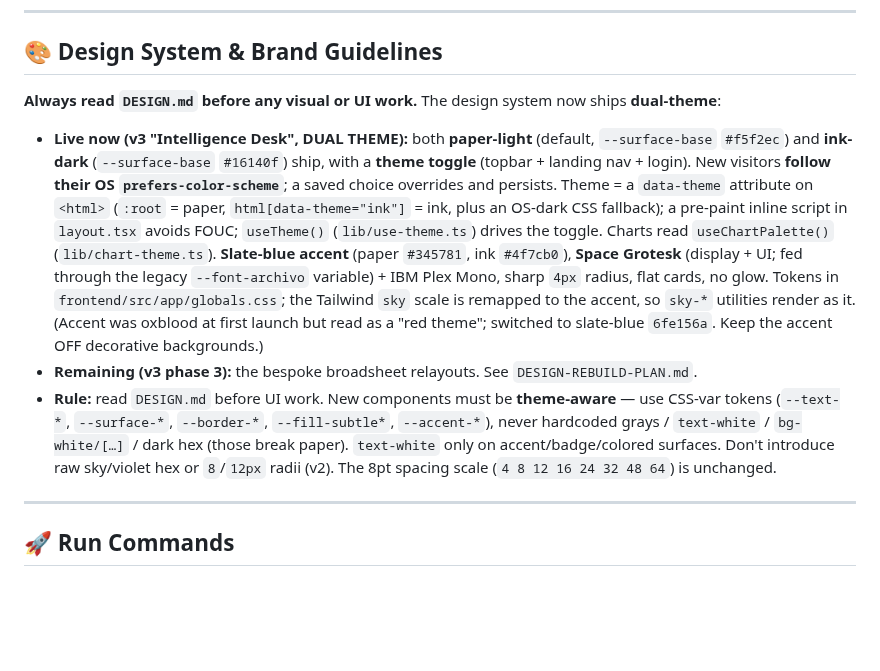
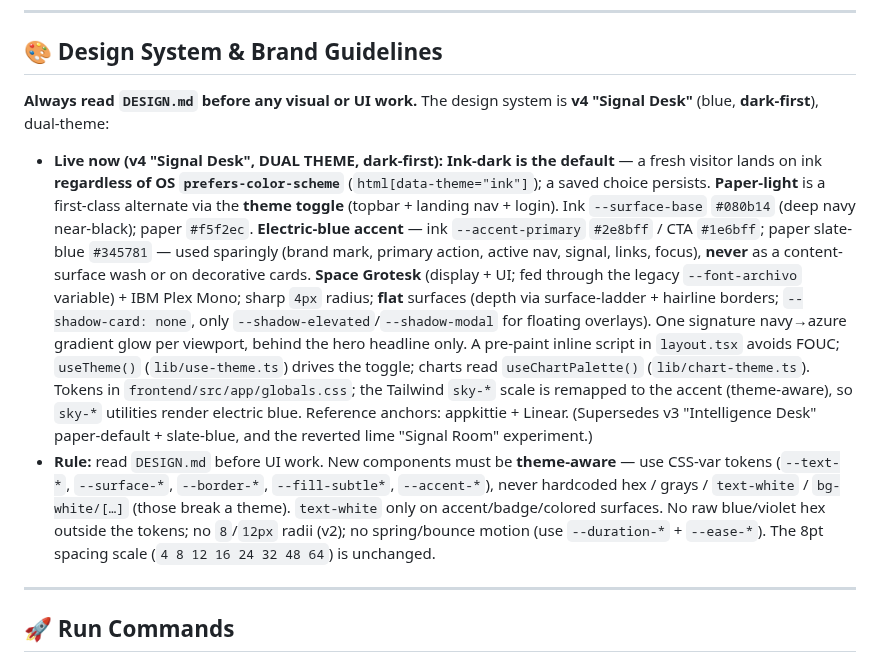
Before and after one commit to IManss-ai/competitor-analyzer, a Markdown page: CLAUDE.md, the part around the change. GitHub-like rendering; blank space fills up the shorter version.

Commit message:
docs(claude): update design system section to v4 'Signal Desk' (ink-default, electric-blue)
CLAUDE.md still described the superseded v3 'Intelligence Desk' (paper-default,
slate-blue) as live. The live system + DESIGN.md are v4: dark-first ink default
(#080b14), electric-blue accent (#2e8bff / CTA #1e6bff), flat surfaces.

Co-Authored-By: Claude Opus 4.8 (1M context) <noreply@anthropic.com>

```diff
--- a/CLAUDE.md
+++ b/CLAUDE.md
@@ -37,11 +37,10 @@ Rivalscope is a premium competitive intelligence SaaS for founders and sales tea
 
 ## 🎨 Design System & Brand Guidelines
 
-**Always read `DESIGN.md` before any visual or UI work.** The design system now ships **dual-theme**:
+**Always read `DESIGN.md` before any visual or UI work.** The design system is **v4 "Signal Desk"** (blue, **dark-first**), dual-theme:
 
-- **Live now (v3 "Intelligence Desk", DUAL THEME):** both **paper-light** (default, `--surface-base` `#f5f2ec`) and **ink-dark** (`--surface-base` `#16140f`) ship, with a **theme toggle** (topbar + landing nav + login). New visitors **follow their OS `prefers-color-scheme`**; a saved choice overrides and persists. Theme = a `data-theme` attribute on `<html>` (`:root` = paper, `html[data-theme="ink"]` = ink, plus an OS-dark CSS fallback); a pre-paint inline script in `layout.tsx` avoids FOUC; `useTheme()` (`lib/use-theme.ts`) drives the toggle. Charts read `useChartPalette()` (`lib/chart-theme.ts`). **Slate-blue accent** (paper `#345781`, ink `#4f7cb0`), **Space Grotesk** (display + UI; fed through the legacy `--font-archivo` variable) + IBM Plex Mono, sharp `4px` radius, flat cards, no glow. Tokens in `frontend/src/app/globals.css`; the Tailwind `sky` scale is remapped to the accent, so `sky-*` utilities render as it. (Accent was oxblood at first launch but read as a "red theme"; switched to slate-blue `6fe156a`. Keep the accent OFF decorative backgrounds.)
-- **Remaining (v3 phase 3):** the bespoke broadsheet relayouts. See `DESIGN-REBUILD-PLAN.md`.
-- **Rule:** read `DESIGN.md` before UI work. New components must be **theme-aware** — use CSS-var tokens (`--text-*`, `--surface-*`, `--border-*`, `--fill-subtle*`, `--accent-*`), never hardcoded grays / `text-white` / `bg-white/[…]` / dark hex (those break paper). `text-white` only on accent/badge/colored surfaces. Don't introduce raw sky/violet hex or `8`/`12px` radii (v2). The 8pt spacing scale (`4 8 12 16 24 32 48 64`) is unchanged.
+- **Live now (v4 "Signal Desk", DUAL THEME, dark-first):** **Ink-dark is the default** — a fresh visitor lands on ink **regardless of OS `prefers-color-scheme`** (`html[data-theme="ink"]`); a saved choice persists. **Paper-light** is a first-class alternate via the **theme toggle** (topbar + landing nav + login). Ink `--surface-base` `#080b14` (deep navy near-black); paper `#f5f2ec`. **Electric-blue accent** — ink `--accent-primary` `#2e8bff` / CTA `#1e6bff`; paper slate-blue `#345781` — used sparingly (brand mark, primary action, active nav, signal, links, focus), **never** as a content-surface wash or on decorative cards. **Space Grotesk** (display + UI; fed through the legacy `--font-archivo` variable) + IBM Plex Mono; sharp `4px` radius; **flat** surfaces (depth via surface-ladder + hairline borders; `--shadow-card: none`, only `--shadow-elevated`/`--shadow-modal` for floating overlays). One signature navy→azure gradient glow per viewport, behind the hero headline only. A pre-paint inline script in `layout.tsx` avoids FOUC; `useTheme()` (`lib/use-theme.ts`) drives the toggle; charts read `useChartPalette()` (`lib/chart-theme.ts`). Tokens in `frontend/src/app/globals.css`; the Tailwind `sky-*` scale is remapped to the accent (theme-aware), so `sky-*` utilities render electric blue. Reference anchors: appkittie + Linear. (Supersedes v3 "Intelligence Desk" paper-default + slate-blue, and the reverted lime "Signal Room" experiment.)
+- **Rule:** read `DESIGN.md` before UI work. New components must be **theme-aware** — use CSS-var tokens (`--text-*`, `--surface-*`, `--border-*`, `--fill-subtle*`, `--accent-*`), never hardcoded hex / grays / `text-white` / `bg-white/[…]` (those break a theme). `text-white` only on accent/badge/colored surfaces. No raw blue/violet hex outside the tokens; no `8`/`12px` radii (v2); no spring/bounce motion (use `--duration-*` + `--ease-*`). The 8pt spacing scale (`4 8 12 16 24 32 48 64`) is unchanged.
 
 ---
 
```
